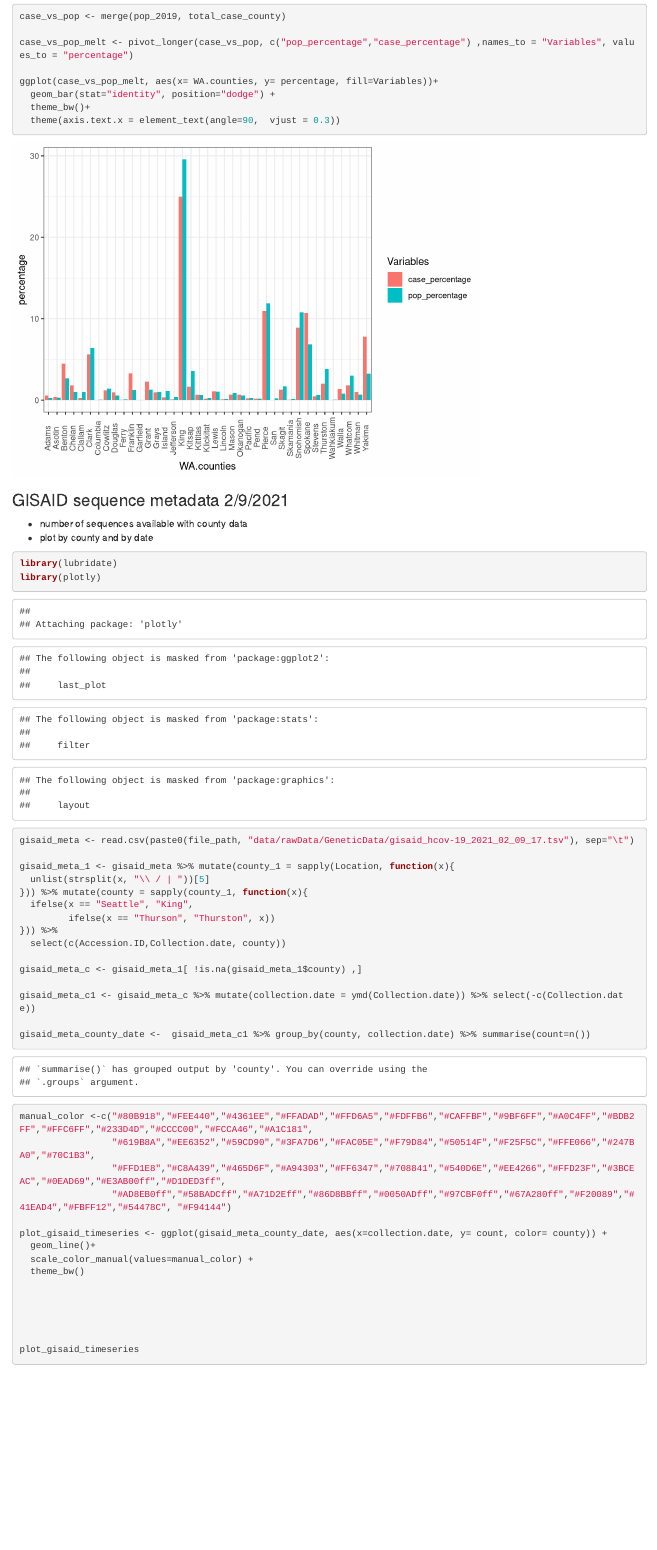
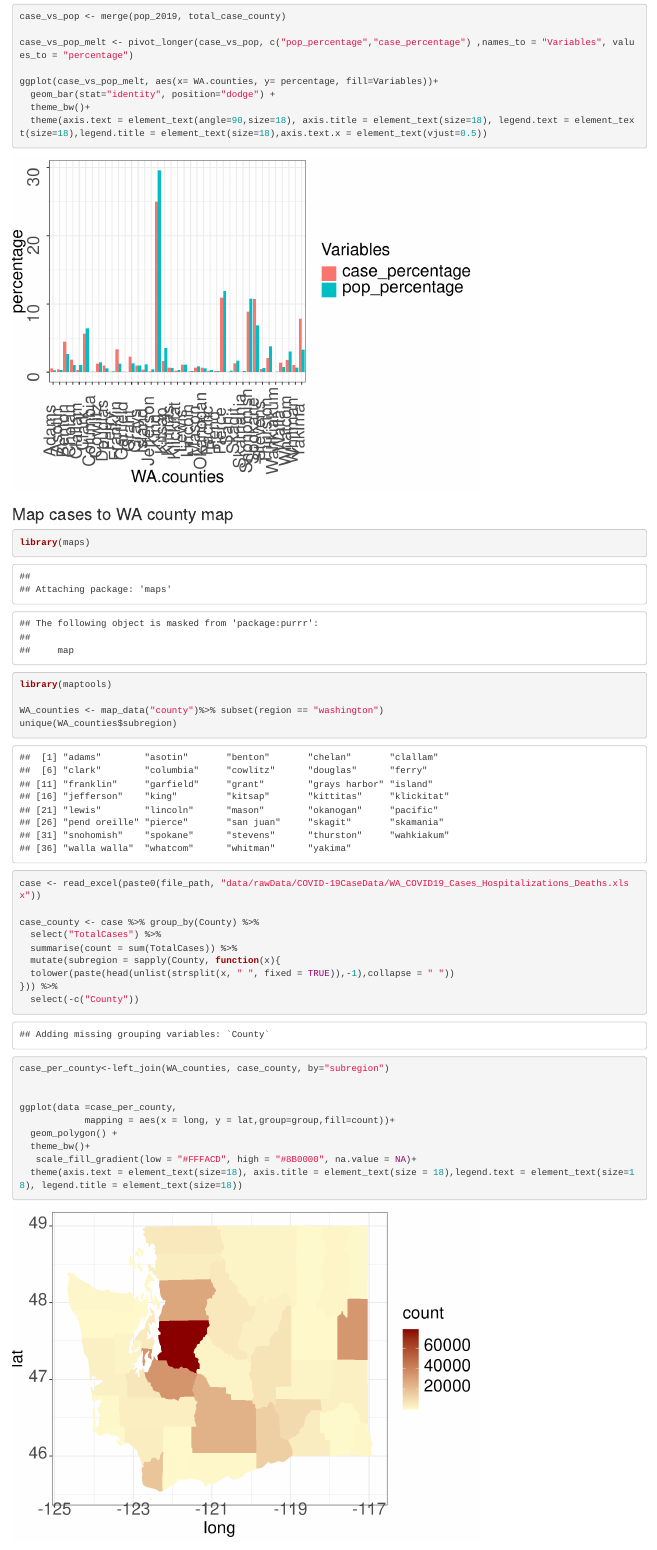
Before and after one commit to bweedop/washingtonCountiesCovid19, an R Markdown document (notebook/WA__case_vs_pop.Rmd): the page in a window 1100 px wide, from 1860 px down. Rendered offline with R 4.5, knitr and Pandoc, with nearby package versions.

Commit message:
add total case map

````diff
--- a/notebook/WA__case_vs_pop.Rmd
+++ b/notebook/WA__case_vs_pop.Rmd
@@ -80,8 +80,37 @@ case_vs_pop_melt <- pivot_longer(case_vs_pop, c("pop_percentage","case_percentag
 ggplot(case_vs_pop_melt, aes(x= WA.counties, y= percentage, fill=Variables))+
   geom_bar(stat="identity", position="dodge") +
   theme_bw()+
-  theme(axis.text.x = element_text(angle=90,  vjust = 0.3))
+  theme(axis.text = element_text(angle=90,size=18), axis.title = element_text(size=18), legend.text = element_text(size=18),legend.title = element_text(size=18),axis.text.x = element_text(vjust=0.5))
 
+```
+### Map cases to WA county map
+```{r}
+
+library(maps)
+library(maptools)
+
+WA_counties <- map_data("county")%>% subset(region == "washington")
+unique(WA_counties$subregion)
+
+case <- read_excel(paste0(file_path, "data/rawData/COVID-19CaseData/WA_COVID19_Cases_Hospitalizations_Deaths.xlsx"))
+
+case_county <- case %>% group_by(County) %>%
+  select("TotalCases") %>%
+  summarise(count = sum(TotalCases)) %>%
+  mutate(subregion = sapply(County, function(x){
+  tolower(paste(head(unlist(strsplit(x, " ", fixed = TRUE)),-1),collapse = " "))
+})) %>%
+  select(-c("County"))
+
+case_per_county<-left_join(WA_counties, case_county, by="subregion")
+
+
+ggplot(data =case_per_county,
+            mapping = aes(x = long, y = lat,group=group,fill=count))+
+  geom_polygon() +
+  theme_bw()+
+   scale_fill_gradient(low = "#FFFACD", high = "#8B0000", na.value = NA)+
+  theme(axis.text = element_text(size=18), axis.title = element_text(size = 18),legend.text = element_text(size=18), legend.title = element_text(size=18))
 ```
 
 ### GISAID sequence metadata 2/9/2021
````
Also changed, not shown: 2 other files.
